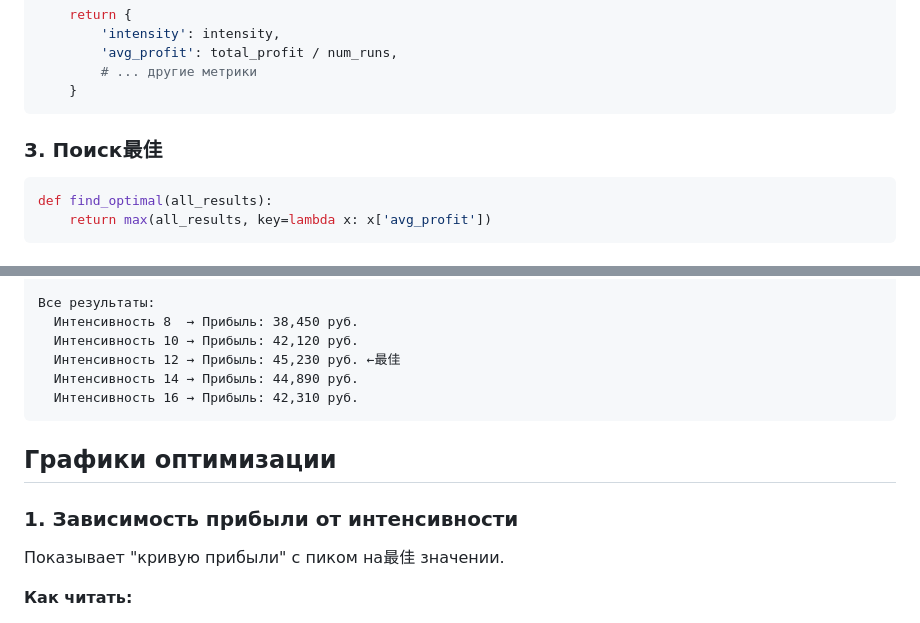
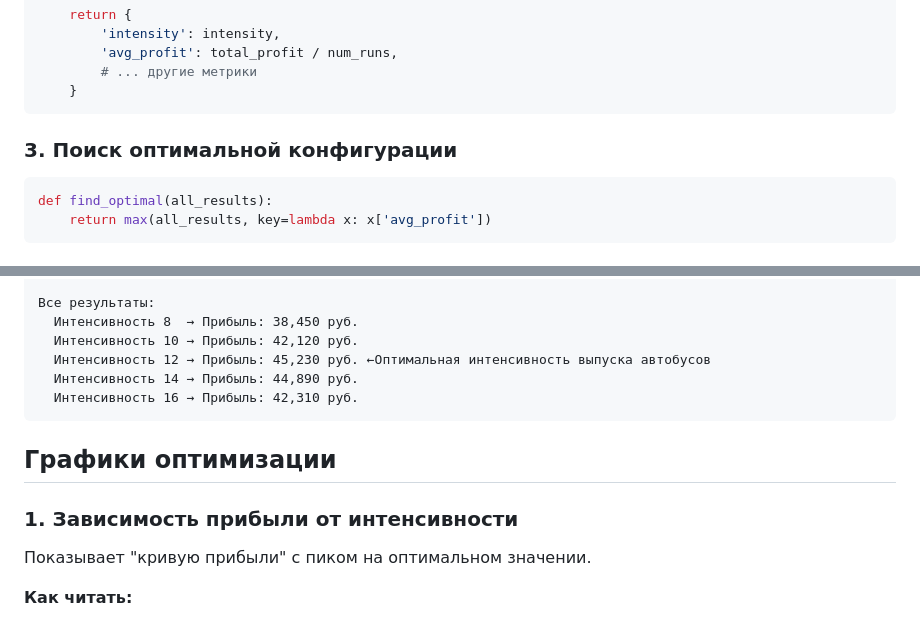
Before and after one commit to EduardoSyst/AlinaDiplom, a Markdown page: docs/optimization.md, 2 parts joined by grey strips. Rendered like a GitHub page.

Commit message:
Исправление документации

````diff
--- a/docs/optimization.md
+++ b/docs/optimization.md
@@ -59,7 +59,7 @@ def run_simulation(config, intensity):
     }
 ```
 
-### 3. Поиск最佳
+### 3. Поиск оптимальной конфигурации
 
 ```python
 def find_optimal(all_results):
@@ -83,7 +83,7 @@ def find_optimal(all_results):
 Все результаты:
   Интенсивность 8  → Прибыль: 38,450 руб.
   Интенсивность 10 → Прибыль: 42,120 руб.
-  Интенсивность 12 → Прибыль: 45,230 руб. ←最佳
+  Интенсивность 12 → Прибыль: 45,230 руб. ←Оптимальная интенсивность выпуска автобусов
   Интенсивность 14 → Прибыль: 44,890 руб.
   Интенсивность 16 → Прибыль: 42,310 руб.
 ```
@@ -92,7 +92,7 @@ def find_optimal(all_results):
 
 ### 1. Зависимость прибыли от интенсивности
 
-Показывает "кривую прибыли" с пиком на最佳 значении.
+Показывает "кривую прибыли" с пиком на оптимальном значении.
 
 **Как читать:**
 - Левее пика — не хватает автобусов (много потерянных пассажиров)
````
Also changed, not shown: docs/architecture.md (+1 -1 lines).
